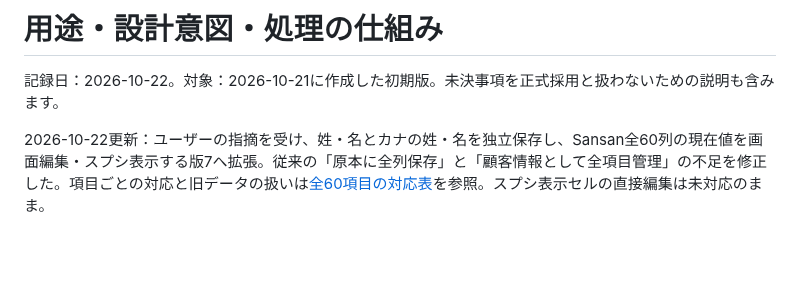
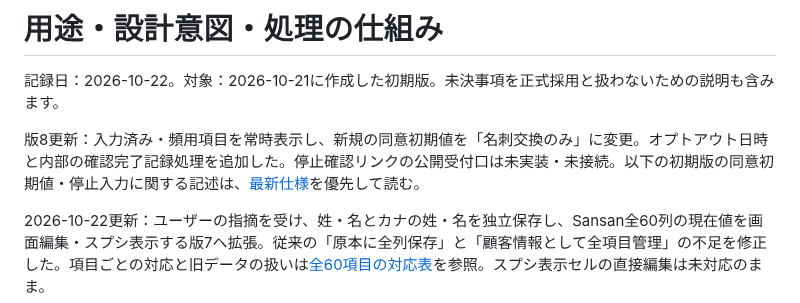
Before and after one commit to leewaysinc/Souken-Email-Marketing-, a Markdown page: docs/DESIGN_AND_OPERATIONS.md, the part around the change. GitHub-like rendering; blank space fills up the shorter version.

Commit message:
feat: prioritize used fields and record business-card consent and opt-out time

```diff
--- a/docs/DESIGN_AND_OPERATIONS.md
+++ b/docs/DESIGN_AND_OPERATIONS.md
@@ -1,6 +1,8 @@
 # 用途・設計意図・処理の仕組み
 
 記録日：2026-10-22。対象：2026-10-21に作成した初期版。未決事項を正式採用と扱わないための説明も含みます。
+
+版8更新：入力済み・頻用項目を常時表示し、新規の同意初期値を「名刺交換のみ」に変更。オプトアウト日時と内部の確認完了記録処理を追加した。停止確認リンクの公開受付口は未実装・未接続。以下の初期版の同意初期値・停止入力に関する記述は、[最新仕様](CONSENT_AND_FIELD_VISIBILITY.md)を優先して読む。
 
 2026-10-22更新：ユーザーの指摘を受け、姓・名とカナの姓・名を独立保存し、Sansan全60列の現在値を画面編集・スプシ表示する版7へ拡張。従来の「原本に全列保存」と「顧客情報として全項目管理」の不足を修正した。項目ごとの対応と旧データの扱いは[全60項目の対応表](SANSAN_FIELD_COVERAGE.md)を参照。スプシ表示セルの直接編集は未対応のまま。
 
```
